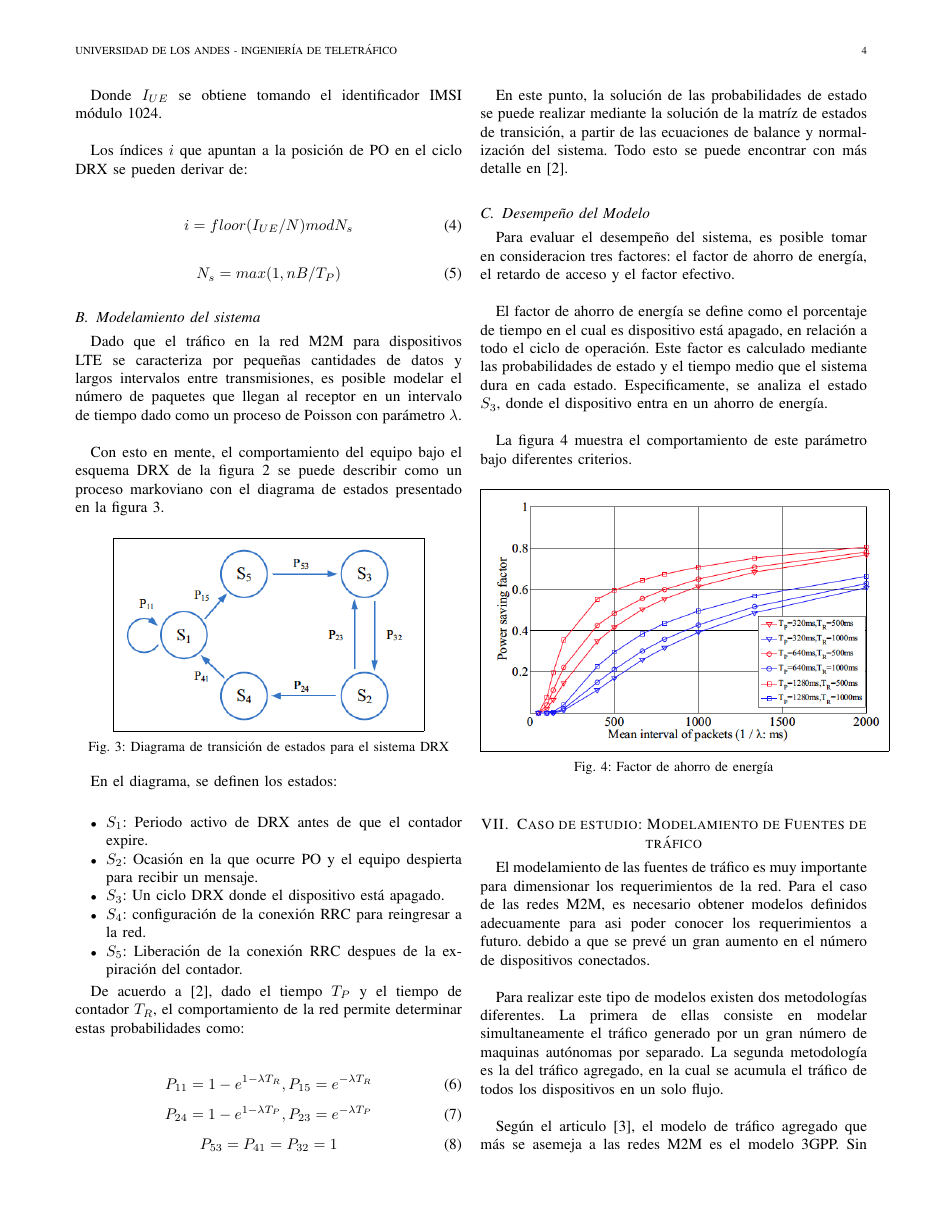
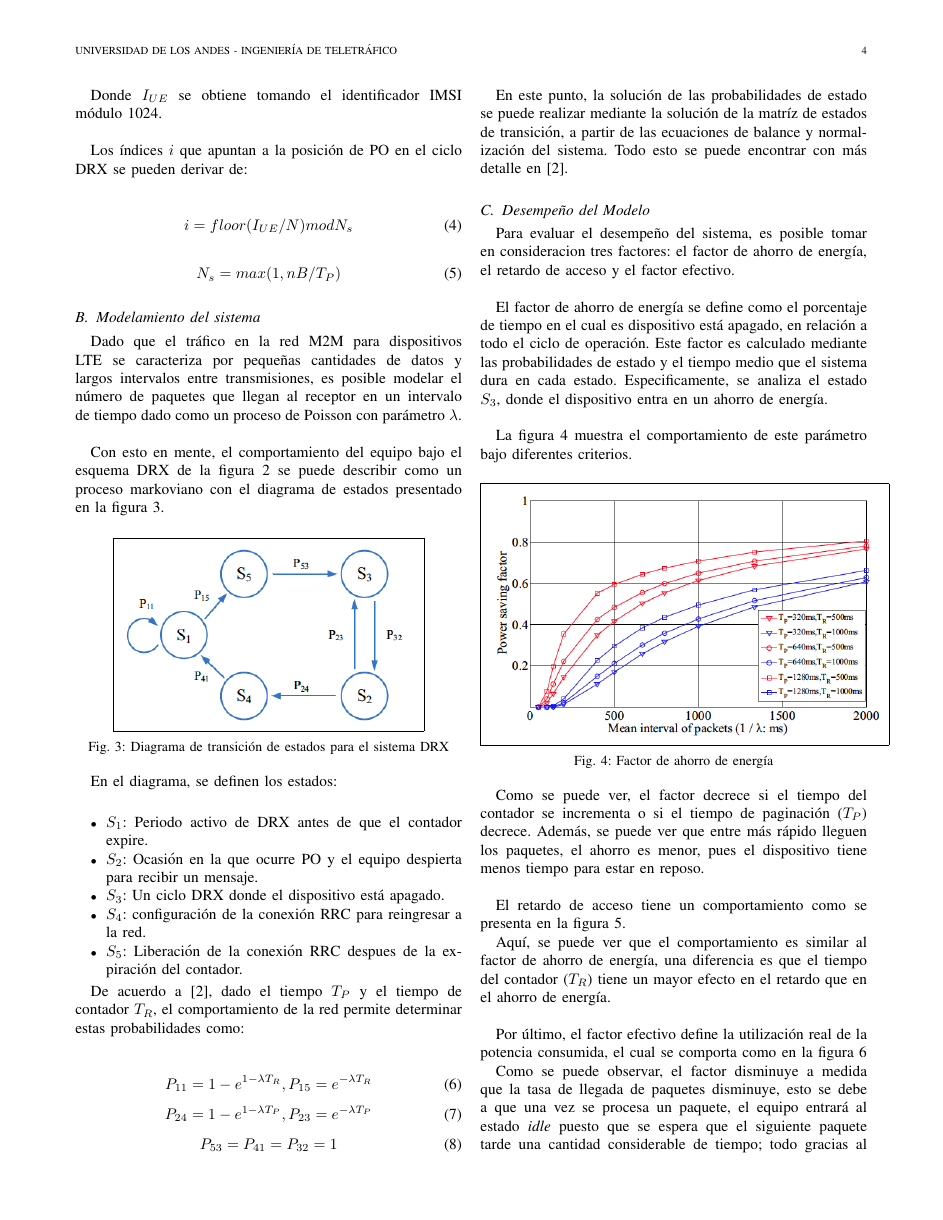
Before and after one commit to jsmarti/Proyecto-Final-Teletrafico, a LaTeX paper (ProyectoFinal.tex): page 4 of 6 before the commit and page 4 of 7 after it. Compiled offline with pdfLaTeX.

Commit message:
Fin sección VI

```diff
--- a/ProyectoFinal.tex
+++ b/ProyectoFinal.tex
@@ -787,3 +787,6 @@ La figura \ref{ps} muestra el comportamiento de este parámetro bajo diferentes
 \label{ps}
 \end{figure}
 
+Como se puede ver, el factor decrece si el tiempo del contador se incrementa o si el tiempo de paginación ($T_{P}$) decrece. Además, se puede ver que entre más rápido lleguen los paquetes, el ahorro es menor, pues el dispositivo tiene menos tiempo para estar en reposo.\\
+
+El retardo de acceso tiene un comportamiento como se presenta en la figura \ref{acceso}.
@@ -789,0 +798,6 @@ La figura \ref{ps} muestra el comportamiento de este parámetro bajo diferentes
+\label{acceso}
+\end{figure}
+
+Aquí, se puede ver que el comportamiento es similar al factor de ahorro de energía, una diferencia es que el tiempo del contador ($T_{R}$) tiene un mayor efecto en el retardo que en el ahorro de energía.\\
+
+Por último, el factor efectivo define la utilización real de la potencia consumida, el cual se comporta como en la figura \ref{efectivo}
@@ -790,3 +809,9 @@ La figura \ref{ps} muestra el comportamiento de este parámetro bajo diferentes
+\label{efectivo}
+\end{figure}
+
+Como se puede observar, el factor disminuye a medida que la tasa de llegada de paquetes disminuye, esto se debe a que una vez se procesa un paquete, el equipo entrará al estado \textit{idle} puesto que se espera que el siguiente paquete tarde una cantidad considerable de tiempo; todo gracias al comportamiento de la red M2M.\\
+
+Con todo lo anterior, se vio como las características de una red M2M en especial se pueden modelar como una cadena de Markov. Además, el caso de estudio evidencia cómo una plataforma M2SP debe proveer los servicios necesarios para el correcto procesamiento de los datos de poca longitud y largos periodos de silencio.
 
 \section{Caso de estudio: Modelamiento de Fuentes de tráfico}
 
```
Also changed, not shown: acceso.png (added), efectivo.png (added), ProyectoFinal.tex (10 more changed lines).
